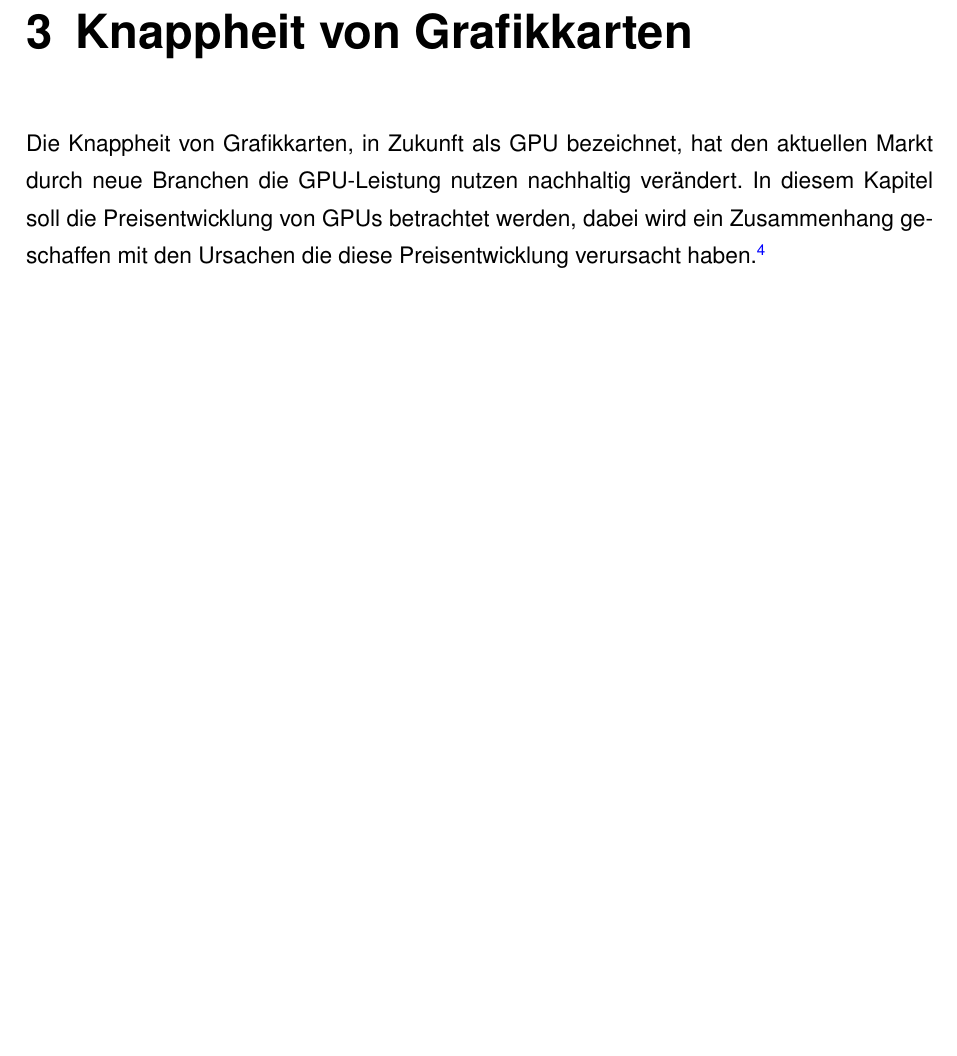
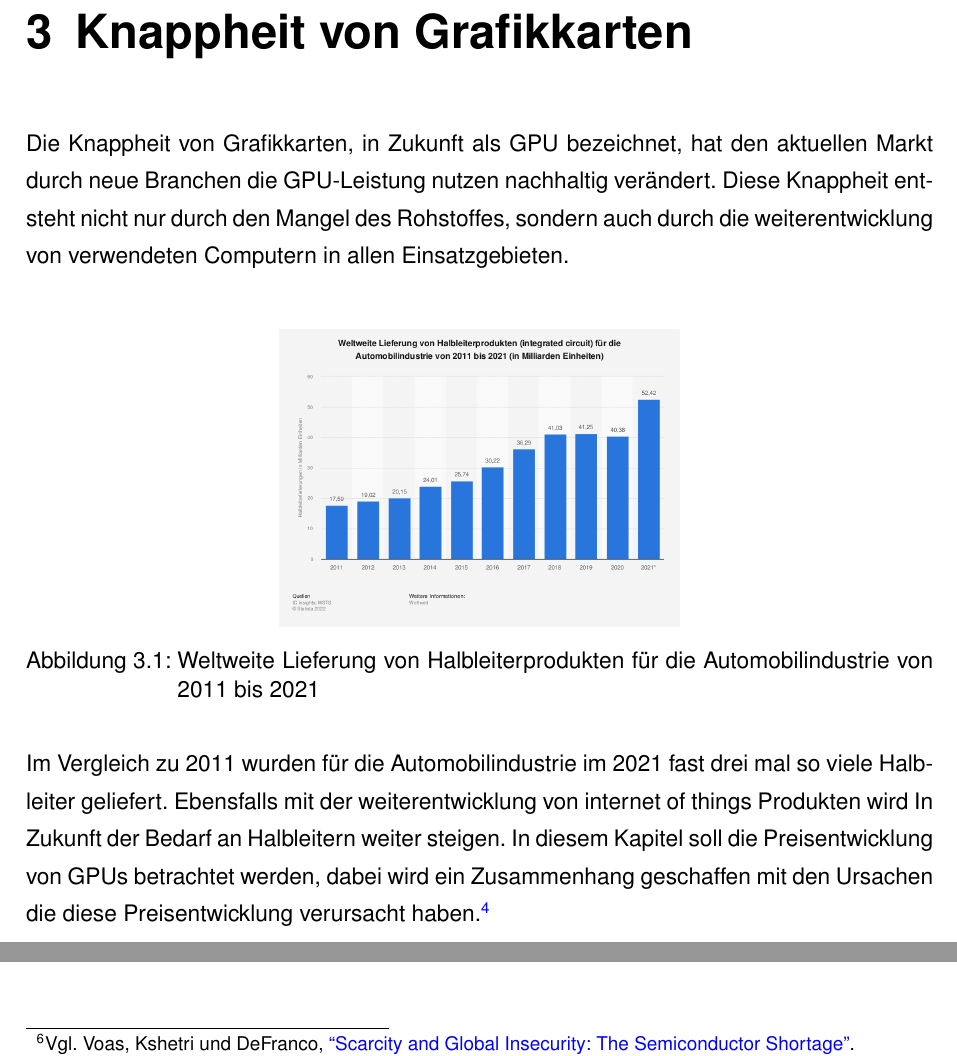
Before and after one commit to Pembert0n/XaaS-ProSeminar-SoSe2022, a LaTeX document (LaTeX-Vorlage.tex): part of page 10 of 19 before the commit and two parts of pages 10 and 11 of 19 after it, the two joined at a grey line, cut so that both start at the same text, the shorter picture padded with empty space. Compiled offline with pdfLaTeX.

Commit message:
Grafik hinzugefügt, Kap 3 erweitert unfinished

```diff
--- a/LaTeX-Vorlage.tex
+++ b/LaTeX-Vorlage.tex
@@ -200,6 +200,17 @@ Inhalt
 
 Die Knappheit von Grafikkarten, in Zukunft als GPU bezeichnet, hat den
 aktuellen Markt durch neue Branchen die GPU-Leistung nutzen nachhaltig verändert.
+Diese Knappheit entsteht nicht nur durch den Mangel des Rohstoffes, sondern auch durch die
+weiterentwicklung von verwendeten Computern in allen Einsatzgebieten.\\
+\begin{figure}[h]
+  \centering
+  \includegraphics[scale=0.2]{Abbildungen/Martin_Kords_1.png} % 0,9 ursprünglich, auf Seite anpassen
+  \caption[]{Weltweite Lieferung von Halbleiterprodukten für die Automobilindustrie von 2011 bis 2021}
+\end{figure}
+\\
+Im Vergleich zu 2011 wurden für die Automobilindustrie im 2021 fast drei mal so viele
+Halbleiter geliefert. Ebensfalls mit der weiterentwicklung von internet of things Produkten wird In
+Zukunft der Bedarf an Halbleitern weiter steigen.
 In diesem Kapitel soll die Preisentwicklung von GPUs betrachtet werden, dabei wird
 ein Zusammenhang geschaffen mit den Ursachen die diese Preisentwicklung
 verursacht haben.\footcite [Vgl.] []{Voas.2021}
```
Also changed, not shown: Abbildungen/Abbildung Quellen.txt (added, +1 -0 lines), Abbildungen/Martin_Kords_1.png (added), LaTeX-Vorlage.pdf, LaTeX-Vorlage.tex (3 more changed lines), 6 other files.
